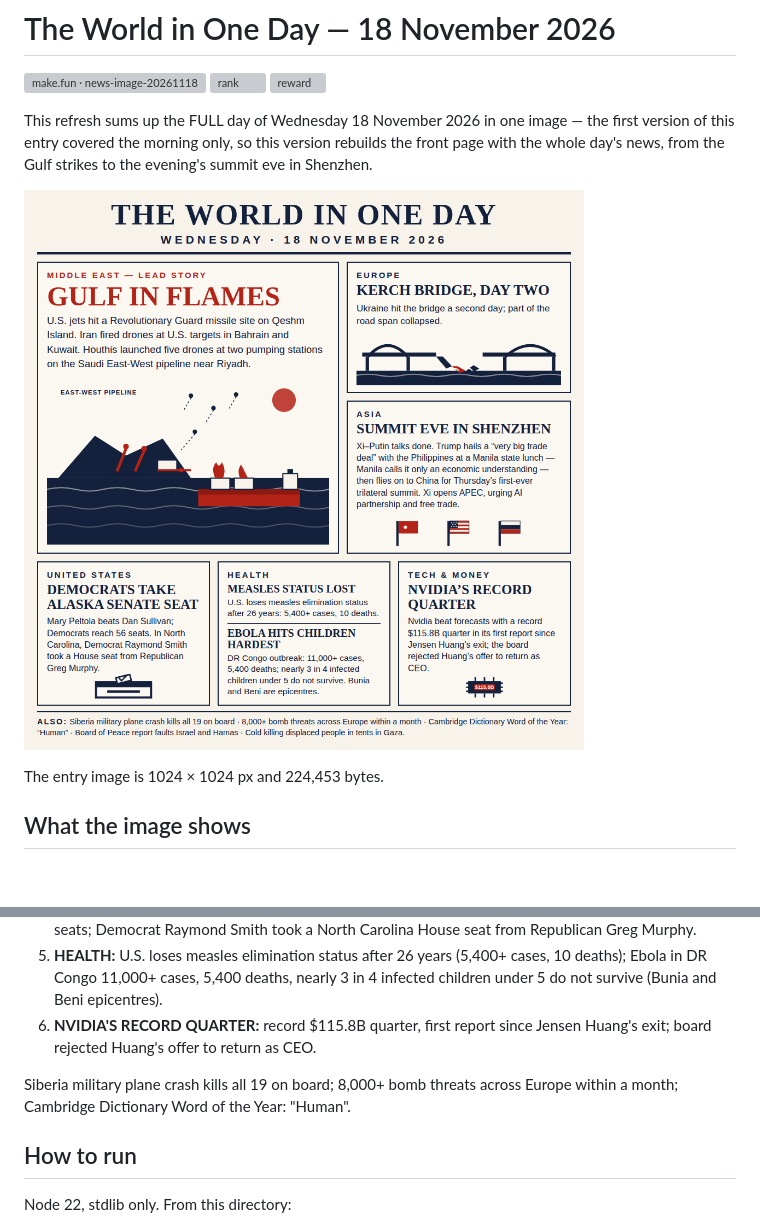
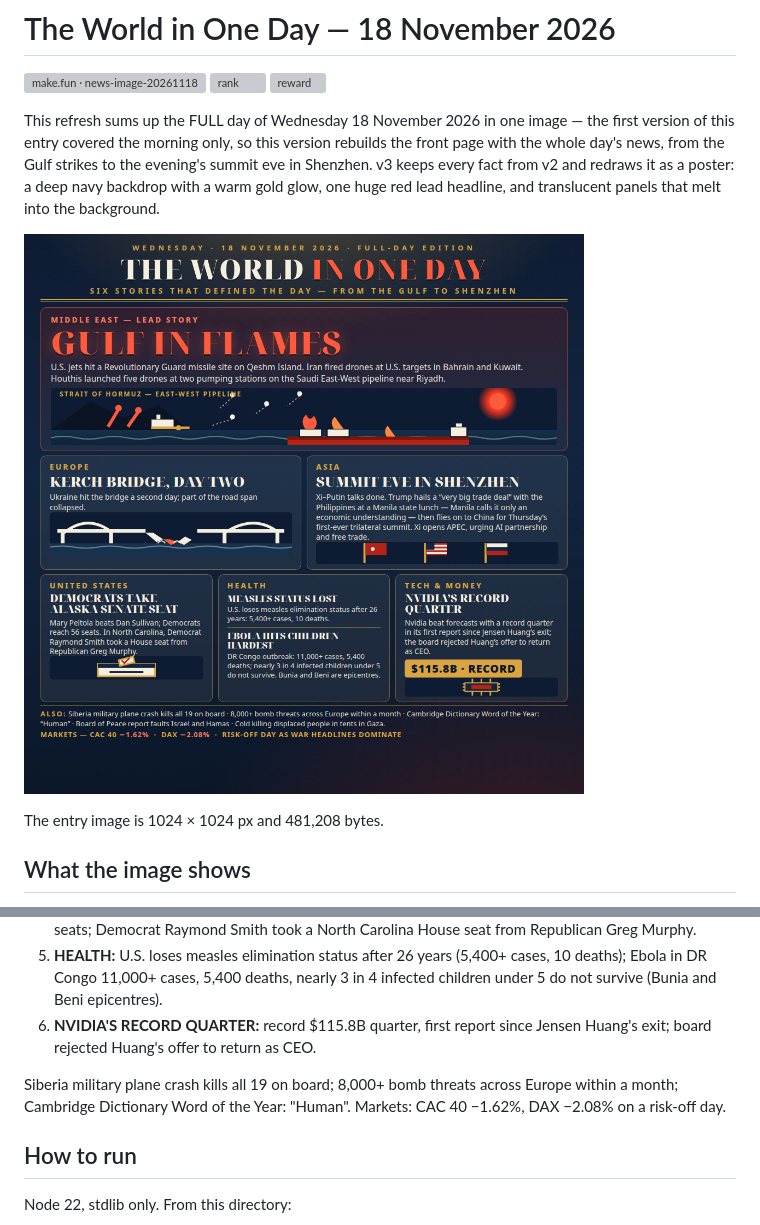
Before and after one commit to Gustronger/news-image-20261118, a Markdown page: README.md, 2 parts joined by grey strips. GitHub-like rendering; pictures changed too: entry.png; blank space fills up the shorter version; grey boxes are pictures that could not be loaded.

Commit message:
Polish: cooler full-day front page as poster (v3)

```diff
--- a/README.md
+++ b/README.md
@@ -4,11 +4,11 @@
 [![rank](https://make.fun/badge/news-image-20261118/Gustronger/news-image-20261118/rank.svg)](https://make.fun/bounty/news-image-20261118/leaderboard?utm_source=github&utm_medium=readme&utm_campaign=news-image-20261118)
 [![reward](https://make.fun/badge/news-image-20261118/Gustronger/news-image-20261118/reward.svg)](https://make.fun/bounty/news-image-20261118?utm_source=github&utm_medium=readme&utm_campaign=news-image-20261118)
 
-This refresh sums up the FULL day of Wednesday 18 November 2026 in one image — the first version of this entry covered the morning only, so this version rebuilds the front page with the whole day's news, from the Gulf strikes to the evening's summit eve in Shenzhen.
+This refresh sums up the FULL day of Wednesday 18 November 2026 in one image — the first version of this entry covered the morning only, so this version rebuilds the front page with the whole day's news, from the Gulf strikes to the evening's summit eve in Shenzhen. v3 keeps every fact from v2 and redraws it as a poster: a deep navy backdrop with a warm gold glow, one huge red lead headline, and translucent panels that melt into the background.
 
 ![The World in One Day — 18 November 2026](entry.png)
 
-The entry image is 1024 × 1024 px and 224,453 bytes.
+The entry image is 1024 × 1024 px and 481,208 bytes.
 
 ## What the image shows
 
@@ -19,7 +19,7 @@ The entry image is 1024 × 1024 px and 224,453 bytes.
 5. **HEALTH:** U.S. loses measles elimination status after 26 years (5,400+ cases, 10 deaths); Ebola in DR Congo 11,000+ cases, 5,400 deaths, nearly 3 in 4 infected children under 5 do not survive (Bunia and Beni epicentres).
 6. **NVIDIA'S RECORD QUARTER:** record $115.8B quarter, first report since Jensen Huang's exit; board rejected Huang's offer to return as CEO.
 
-Siberia military plane crash kills all 19 on board; 8,000+ bomb threats across Europe within a month; Cambridge Dictionary Word of the Year: "Human".
+Siberia military plane crash kills all 19 on board; 8,000+ bomb threats across Europe within a month; Cambridge Dictionary Word of the Year: "Human". Markets: CAC 40 −1.62%, DAX −2.08% on a risk-off day.
 
 ## How to run
 
```
Also changed, not shown: 1 other file.
